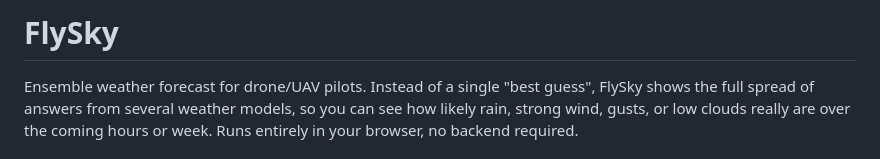
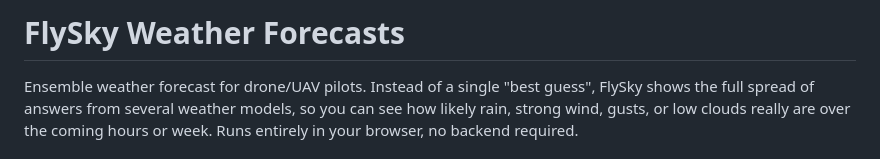
Before and after one commit to steelgar-code/FlySky, a Markdown page: README.md, the part around the change. Drawn GitHub-style.

```diff
--- a/README.md
+++ b/README.md
@@ -1,4 +1,4 @@
-# FlySky
+# FlySky Weather Forecasts
 
 Ensemble weather forecast for drone/UAV pilots. Instead of a single "best guess", FlySky shows the full spread of answers from several weather models, so you can see how likely rain, strong wind, gusts, or low clouds really are over the coming hours or week. Runs entirely in your browser, no backend required.
 
```
